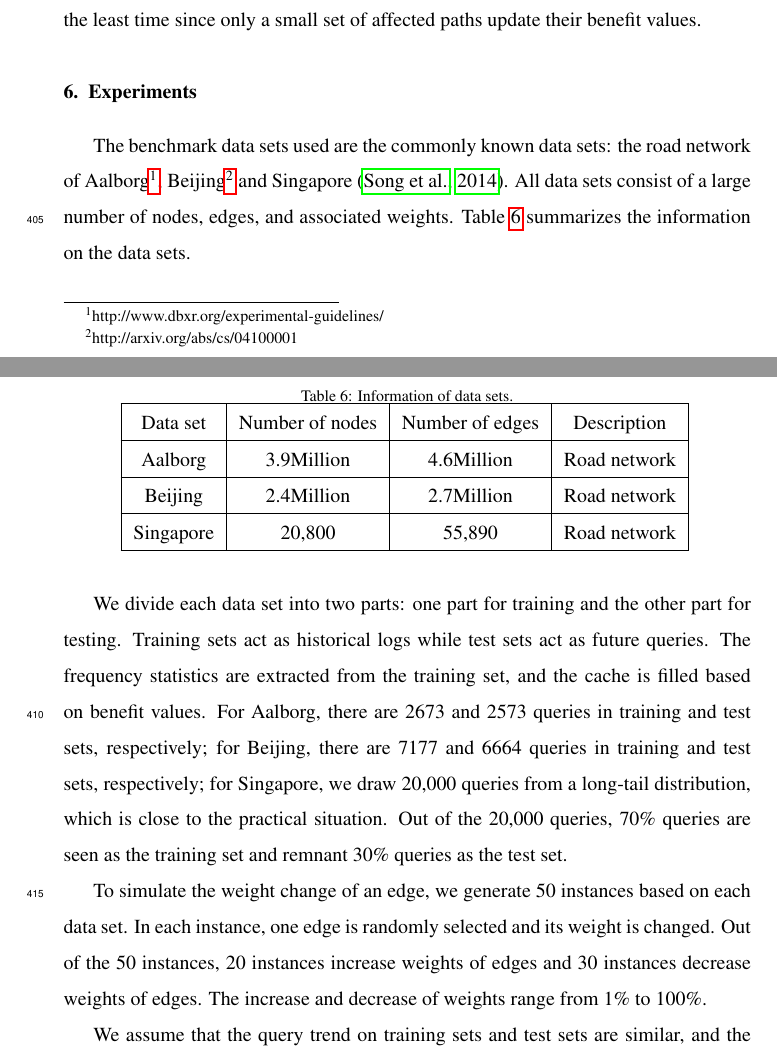
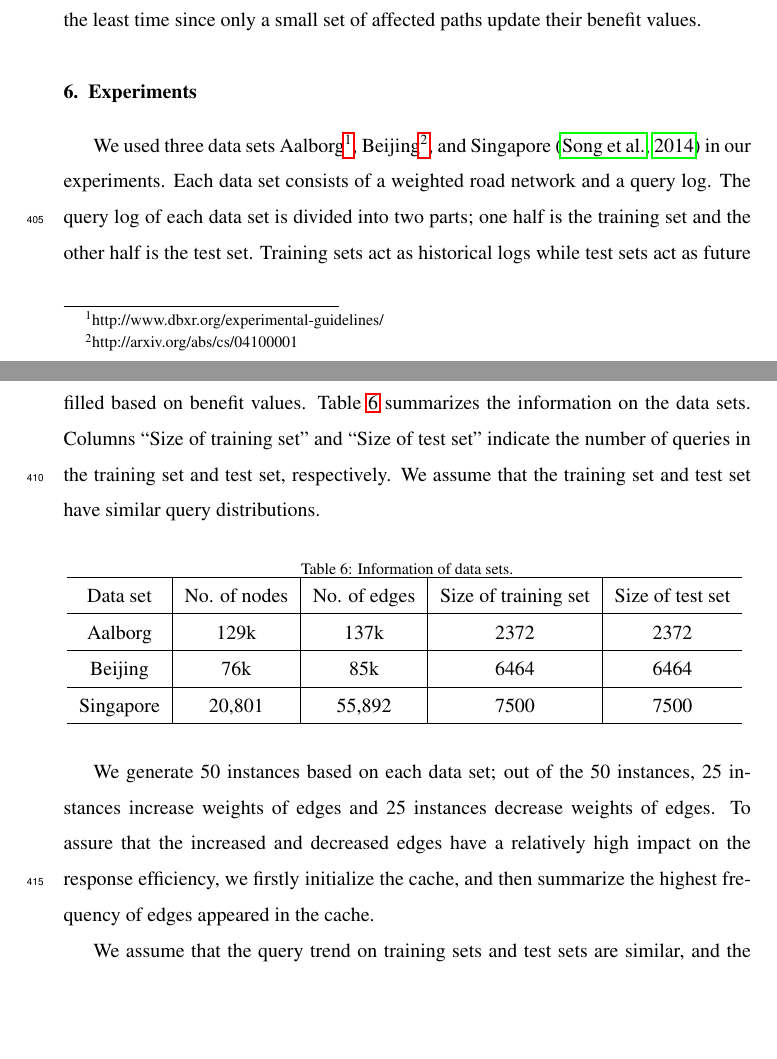
Before and after one commit to trudywang/ESWA-minor, a LaTeX paper (Latex/elsarticle-refresh-cache.tex, which reads Latex/sec5.tex): two parts of pages 22 and 23 of 32, joined at a grey line, cut so that both start at the same text, the shorter picture padded with empty space. Compiled offline with pdfLaTeX; an older LaTeX class or package is replaced by its successor.

Commit message:
Experiment 6-3

```diff
--- a/Latex/sec5.tex
+++ b/Latex/sec5.tex
@@ -1,35 +1,30 @@
 \section{Experiments }
 \label{sec:exp}
 
-The benchmark data sets used are the commonly known data sets: the road network of Aalborg\footnote{http://www.dbxr.org/experimental-guidelines/}, Beijing\footnote{http://arxiv.org/abs/cs/04100001}
-and Singapore \citep{Song2014PRESS}. All data sets consist of a large number of nodes, edges, and associated weights. Table \ref{tab:datasetinfo} summarizes the information on the data sets.
+We used three data sets Aalborg\footnote{http://www.dbxr.org/experimental-guidelines/}, Beijing\footnote{http://arxiv.org/abs/cs/04100001}, and Singapore \citep{Song2014PRESS} in our experiments. Each data set consists of a weighted road network and a query log.
+The query log of each data set is divided into two parts; one half is the training set and the other half is the test set. Training sets act as historical logs while test sets act as future queries. The frequency statistics are extracted from the training set, and the cache is filled based on benefit values.
+Table \ref{tab:datasetinfo} summarizes the information on the data sets. Columns ``Size of training set'' and ``Size of test set'' indicate the number of queries in the training set and test set, respectively. We assume that the training set and test set have similar query distributions.
 
- \begin{table}[h]
+ \begin{table}[htbp]
  \caption{Information of data sets.}
  \centering
  \label{tab:datasetinfo}
 {
- \begin{tabular}{|c|c|c|c|}
+ \begin{tabular}{c|c|c|c|c}
  \hline
-  Data set   & Number of nodes &Number of edges & Description\\
+  Data set   & No. of nodes & No. of edges & Size of training set & Size of test set\\
   \hline
-  Aalborg    &3.9Million&4.6Million&Road network\\
+  Aalborg    & 129k         & 137k         &2372                            & 2372\\
   \hline
-   Beijing   &2.4Million&2.7Million&Road network\\
+   Beijing   & 76k          &85k           &6464                            & 6464\\
   \hline
-   Singapore & 20,800&55,890&Road network\\
+   Singapore & 20,801       &55,892        &7500                            & 7500\\
    \hline
  \end{tabular}
 }
 \end{table}
 
-We divide each data set into two parts: one part for training and the other part for testing. Training sets act as historical logs while test sets act as future queries. The frequency statistics are extracted from the training set, and the cache is filled based on benefit values.
-For Aalborg, there are 2673 and 2573 queries in training and test sets, respectively; for Beijing, there are 7177 and 6664 queries in training and test sets, respectively; for Singapore, we draw 20,000 queries from a long-tail distribution, which is close to the practical situation. Out of the 20,000 queries, 70\% queries are seen as the training set and remnant 30\% queries as the test set.
-
-%For Aalborg, there are 2373 and 2373 queries in training and test sets, respectively; for Beijing, there are 6464 and 6464 queries in training and test sets, respectively; for Singapore, we draw 15,000 trajectories from a taxi trajectory data of Singapore randomly, and then we we extract each trajectory's start point and end point, and get the nodes number corresponding to the nodes on the road network, the start node and end node will be the source and target of a shortest path request.We get 15000 queries to be the query log at last, half queries are seen as the training set and remnant 50\% queries as the test set.
-%
-To simulate the weight change of an edge, we generate 50 instances based on each data set. In each instance, one edge is randomly selected and its weight is changed. Out of the 50 instances, 20 instances increase weights of edges and 30 instances decrease weights of edges.
-The increase and decrease of weights range from 1\% to 100\%.
+We generate 50 instances based on each data set; out of the 50 instances, 25 instances increase weights of edges and 25 instances decrease weights of edges. To assure that the increased and decreased edges have a relatively high impact on the response efficiency, we firstly initialize the cache, and then summarize the highest frequency of edges appeared in the cache.
 
 
 We assume that the query trend on training sets and test sets are similar, and the statistic information from training sets can predict future queries to some extent. All the code was implemented in GNU C++. The experiments were run on a PC with an Intel i7 Quad Core CPU clocked at 3.10 GHz.
```
Also changed, not shown: Latex/elsarticle-refresh-cache.pdf, 4 other files.
